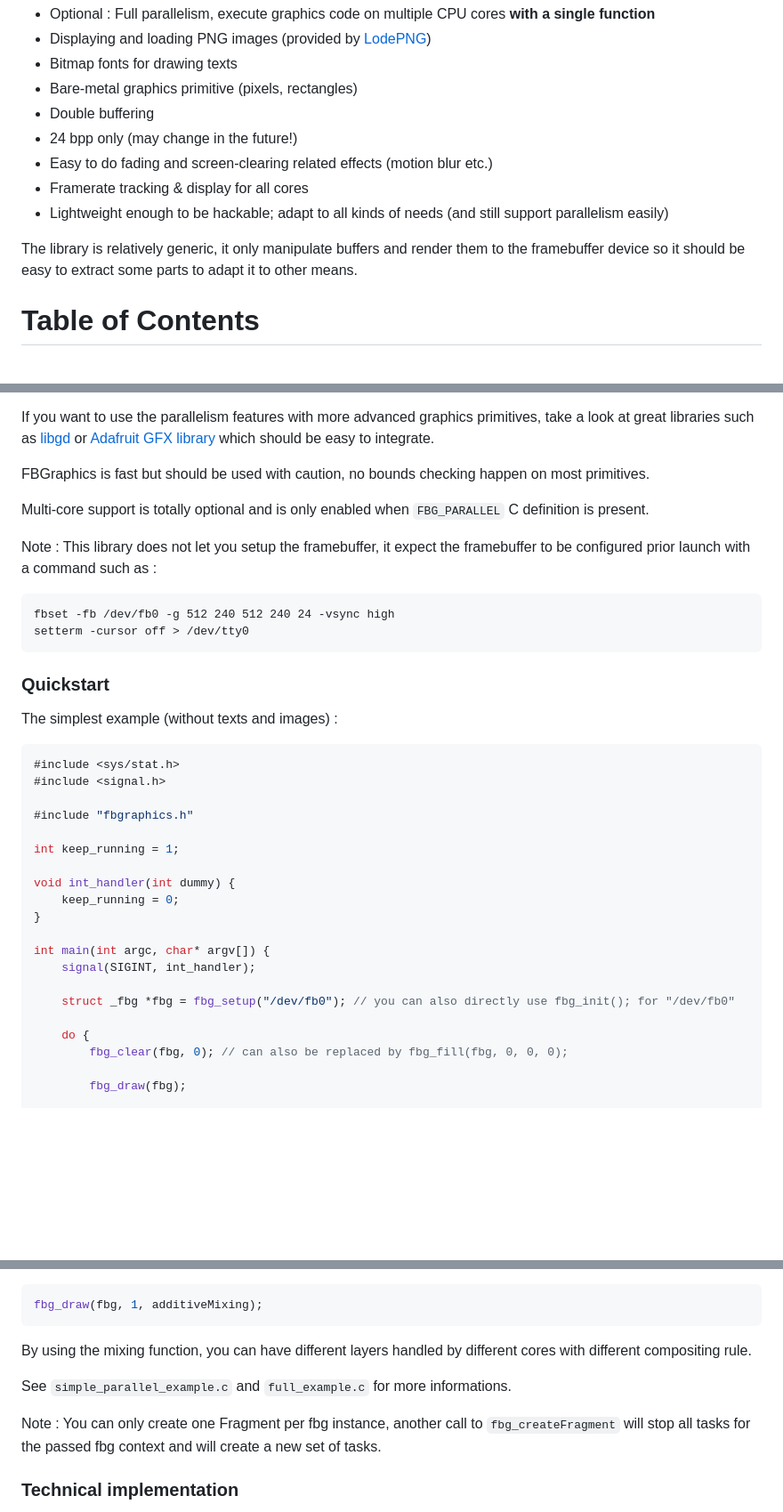
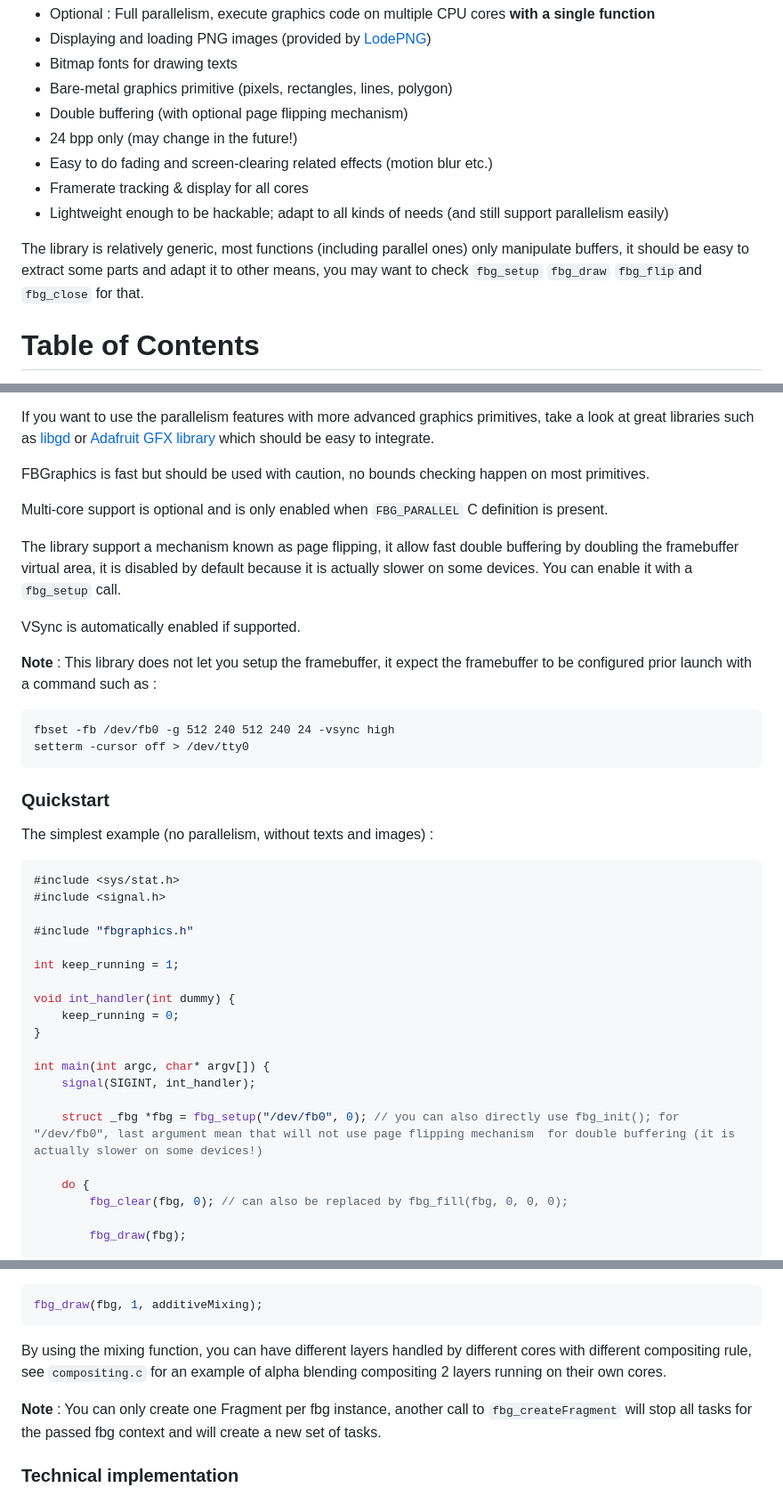
Before and after one commit to grz0zrg/fbg, a Markdown page: README.md, 3 parts joined by grey strips. Shown at 89% size. Drawn GitHub-style; blank space fills up the shorter version.

````diff
--- a/README.md
+++ b/README.md
@@ -7,14 +7,14 @@ Features :
  * Optional : Full parallelism, execute graphics code on multiple CPU cores **with a single function**
  * Displaying and loading PNG images (provided by [LodePNG](https://lodev.org/lodepng/))
  * Bitmap fonts for drawing texts
- * Bare-metal graphics primitive (pixels, rectangles)
- * Double buffering
+ * Bare-metal graphics primitive (pixels, rectangles, lines, polygon)
+ * Double buffering (with optional page flipping mechanism)
  * 24 bpp only (may change in the future!)
  * Easy to do fading and screen-clearing related effects (motion blur etc.)
  * Framerate tracking & display for all cores
  * Lightweight enough to be hackable; adapt to all kinds of needs (and still support parallelism easily)
 
-The library is relatively generic,  it only manipulate buffers and render them to the framebuffer device so it should be easy to extract some parts to adapt it to other means.
+The library is relatively generic,  most functions (including parallel ones) only manipulate buffers, it should be easy to extract some parts and adapt it to other means, you may want to check `fbg_setup` `fbg_draw` `fbg_flip`and `fbg_close` for that.
 
 Table of Contents
 =================
@@ -40,9 +40,13 @@ If you want to use the parallelism features with more advanced graphics primitiv
 
 FBGraphics is fast but should be used with caution, no bounds checking happen on most primitives.
 
-Multi-core support is totally optional and is only enabled when `FBG_PARALLEL` C definition is present.
+Multi-core support is optional and is only enabled when `FBG_PARALLEL` C definition is present.
 
-Note : This library does not let you setup the framebuffer, it expect the framebuffer to be configured prior launch with a command such as :
+The library support a mechanism known as page flipping, it allow fast double buffering by doubling the framebuffer virtual area, it is disabled by default because it is actually slower on some devices. You can enable it with a `fbg_setup` call.
+
+VSync is automatically enabled if supported.
+
+**Note** : This library does not let you setup the framebuffer, it expect the framebuffer to be configured prior launch with a command such as :
 
 ```
 fbset -fb /dev/fb0 -g 512 240 512 240 24 -vsync high
@@ -51,7 +55,7 @@ setterm -cursor off > /dev/tty0
 
 ### Quickstart
 
-The simplest example (without texts and images) :
+The simplest example (no parallelism, without texts and images) :
 
 ```c
 #include <sys/stat.h>
@@ -68,7 +72,7 @@ void int_handler(int dummy) {
 int main(int argc, char* argv[]) {
     signal(SIGINT, int_handler);
 
-    struct _fbg *fbg = fbg_setup("/dev/fb0"); // you can also directly use fbg_init(); for "/dev/fb0"
+    struct _fbg *fbg = fbg_setup("/dev/fb0", 0); // you can also directly use fbg_init(); for "/dev/fb0", last argument mean that will not use page flipping mechanism  for double buffering (it is actually slower on some devices!)
 
     do {
         fbg_clear(fbg, 0); // can also be replaced by fbg_fill(fbg, 0, 0, 0);
@@ -240,11 +246,9 @@ Then you just have to specify it to the `fbg_draw` function :
 fbg_draw(fbg, 1, additiveMixing);
 ```
 
-By using the mixing function, you can have different layers handled by different cores with different compositing rule.
+By using the mixing function, you can have different layers handled by different cores with different compositing rule, see `compositing.c` for an example of alpha blending compositing 2 layers running on their own cores.
 
-See `simple_parallel_example.c` and `full_example.c` for more informations.
-
-Note : You can only create one Fragment per fbg instance, another call to `fbg_createFragment` will stop all tasks for the passed fbg context and will create a new set of tasks.
+**Note** : You can only create one Fragment per fbg instance, another call to `fbg_createFragment` will stop all tasks for the passed fbg context and will create a new set of tasks.
 
 ### Technical implementation
 
````
Also changed, not shown: other parts of README.md (+8 -4 lines), screenshot5.png (added), 7 other files.
